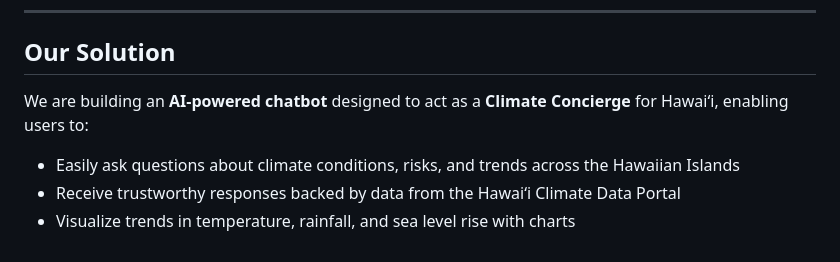
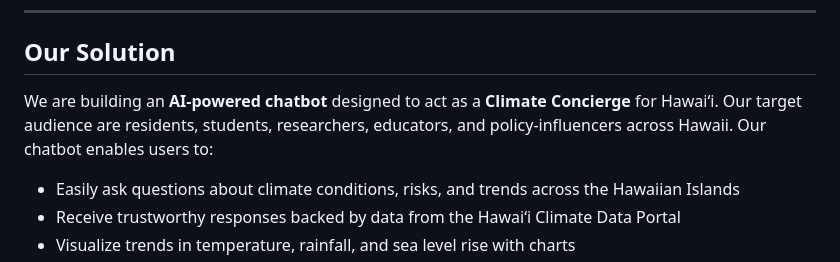
Before and after one commit to WillHarrigan/hawaii_ai_hackathon, a Markdown page: README.md, the part around the change. Rendered like a GitHub page.

```diff
--- a/README.md
+++ b/README.md
@@ -203,7 +203,7 @@ Our potential users want a smarter, simpler, and more human way to engage with H
 
 ## Our Solution
 
-We are building an **AI-powered chatbot** designed to act as a **Climate Concierge** for Hawaiʻi, enabling users to:
+We are building an **AI-powered chatbot** designed to act as a **Climate Concierge** for Hawaiʻi. Our target audience are residents, students, researchers, educators, and policy-influencers across Hawaii. Our chatbot enables users to:
 
 - Easily ask questions about climate conditions, risks, and trends across the Hawaiian Islands
 - Receive trustworthy responses backed by data from the Hawaiʻi Climate Data Portal
```
